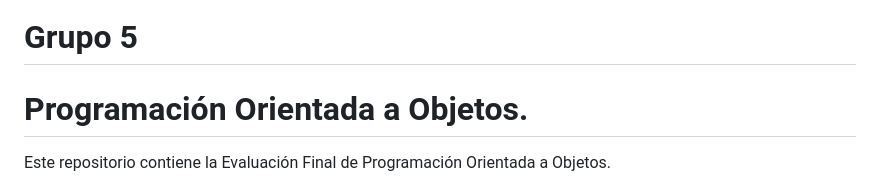
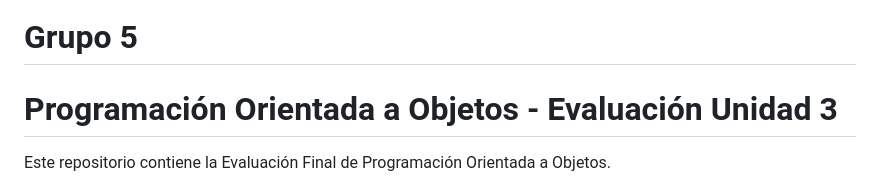
Before and after one commit to Sebaslsst/MenuBoard_Evaluacion, a Markdown page: README.md, the part around the change. Drawn GitHub-style.

```diff
--- a/README.md
+++ b/README.md
@@ -1,5 +1,5 @@
 # Grupo 5
-# Programación Orientada a Objetos.
+# Programación Orientada a Objetos - Evaluación Unidad 3
 Este repositorio contiene la Evaluación Final de Programación Orientada a Objetos.
 # Docente de la materia:
 Ing. Edison Coronel.
```
